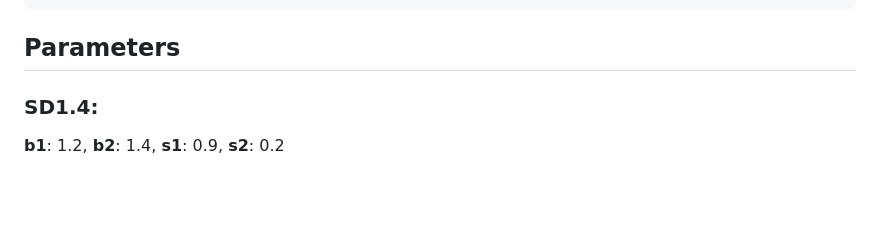
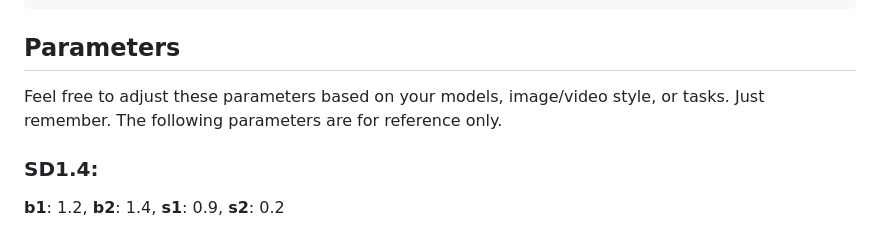
Before and after one commit to ChenyangSi/FreeU, a Markdown page: README.md, the part around the change. GitHub-like rendering; blank space fills up the shorter version.

```diff
--- a/README.md
+++ b/README.md
@@ -118,6 +118,8 @@ class Free_UNetModel(UNetModel):
 
 ## Parameters
 
+Feel free to adjust these parameters based on your models, image/video style, or tasks. Just remember. The following parameters are for reference only.
+
 ### SD1.4:
 **b1**: 1.2, **b2**: 1.4, **s1**: 0.9, **s2**: 0.2
 
```
